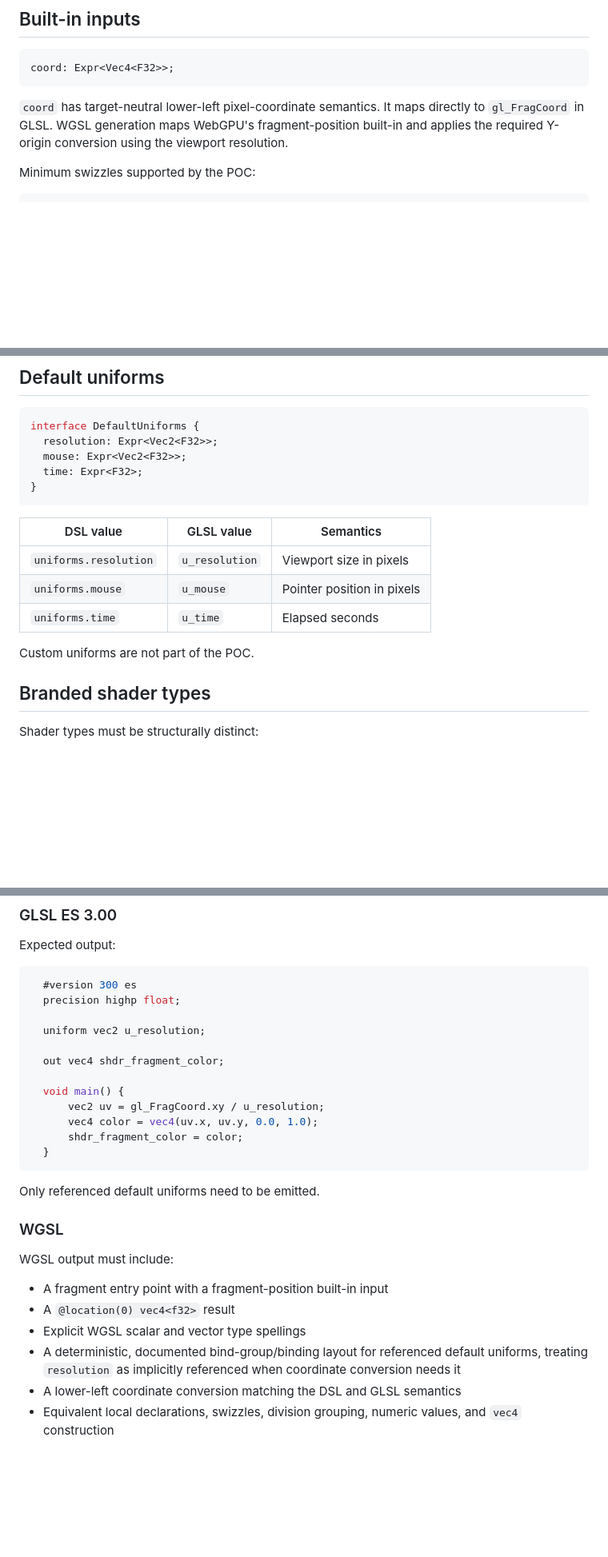
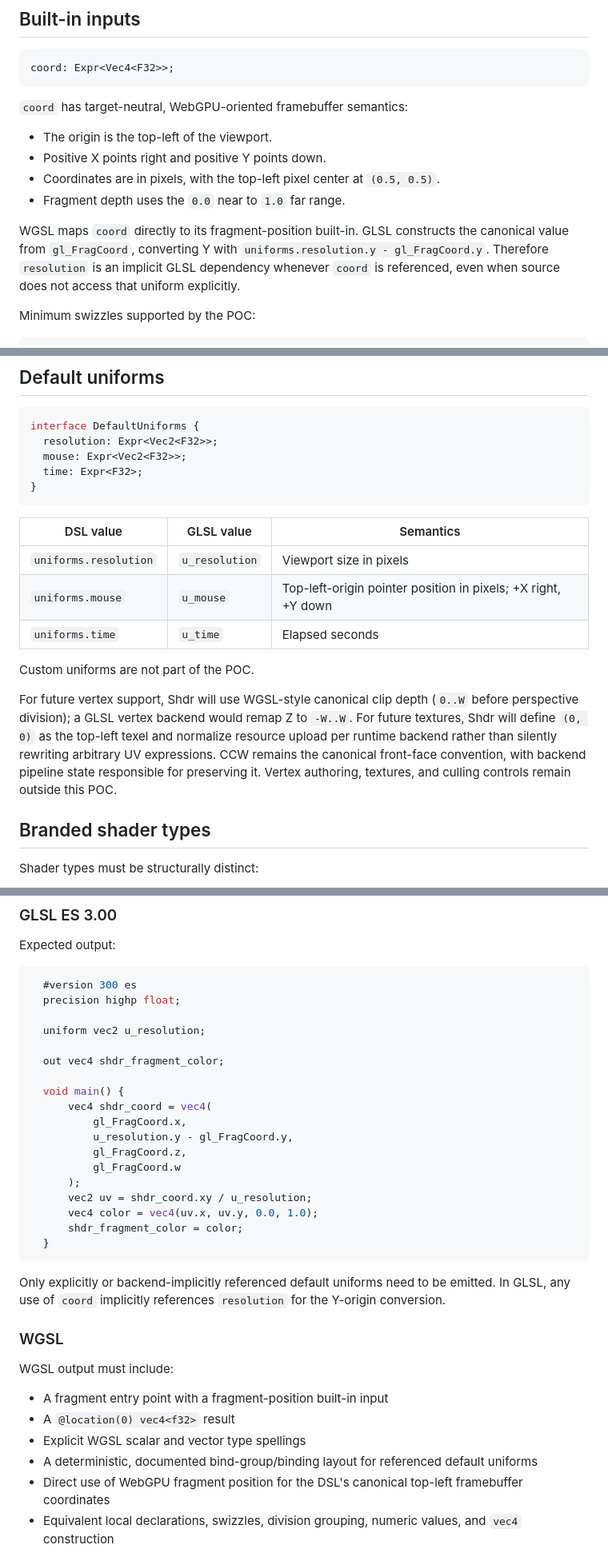
Before and after one commit to andy-stewart-design/shader-dsl, a Markdown page: plans/poc/spec.md, 3 parts joined by grey strips. Shown at 80% size. Drawn GitHub-style; blank space fills up the shorter version.

Commit message:
plan updates

````diff
--- a/plans/poc/spec.md
+++ b/plans/poc/spec.md
@@ -150,7 +150,14 @@ Assignment, `let`, `var`, type annotations, expression statements, unary operato
 coord: Expr<Vec4<F32>>;
 ```
 
-`coord` has target-neutral lower-left pixel-coordinate semantics. It maps directly to `gl_FragCoord` in GLSL. WGSL generation maps WebGPU's fragment-position built-in and applies the required Y-origin conversion using the viewport resolution.
+`coord` has target-neutral, WebGPU-oriented framebuffer semantics:
+
+- The origin is the top-left of the viewport.
+- Positive X points right and positive Y points down.
+- Coordinates are in pixels, with the top-left pixel center at `(0.5, 0.5)`.
+- Fragment depth uses the `0.0` near to `1.0` far range.
+
+WGSL maps `coord` directly to its fragment-position built-in. GLSL constructs the canonical value from `gl_FragCoord`, converting Y with `uniforms.resolution.y - gl_FragCoord.y`. Therefore `resolution` is an implicit GLSL dependency whenever `coord` is referenced, even when source does not access that uniform explicitly.
 
 Minimum swizzles supported by the POC:
 
@@ -172,13 +179,15 @@ interface DefaultUniforms {
 }
 ```
 
-| DSL value             | GLSL value     | Semantics                  |
-| --------------------- | -------------- | -------------------------- |
-| `uniforms.resolution` | `u_resolution` | Viewport size in pixels    |
-| `uniforms.mouse`      | `u_mouse`      | Pointer position in pixels |
-| `uniforms.time`       | `u_time`       | Elapsed seconds            |
+| DSL value             | GLSL value     | Semantics                                                     |
+| --------------------- | -------------- | ------------------------------------------------------------- |
+| `uniforms.resolution` | `u_resolution` | Viewport size in pixels                                       |
+| `uniforms.mouse`      | `u_mouse`      | Top-left-origin pointer position in pixels; +X right, +Y down |
+| `uniforms.time`       | `u_time`       | Elapsed seconds                                               |
 
 Custom uniforms are not part of the POC.
+
+For future vertex support, Shdr will use WGSL-style canonical clip depth (`0..W` before perspective division); a GLSL vertex backend would remap Z to `-W..W`. For future textures, Shdr will define `(0, 0)` as the top-left texel and normalize resource upload per runtime backend rather than silently rewriting arbitrary UV expressions. CCW remains the canonical front-face convention, with backend pipeline state responsible for preserving it. Vertex authoring, textures, and culling controls remain outside this POC.
 
 ## Branded shader types
 
@@ -488,13 +497,19 @@ Expected output:
   out vec4 shdr_fragment_color;
 
   void main() {
-      vec2 uv = gl_FragCoord.xy / u_resolution;
+      vec4 shdr_coord = vec4(
+          gl_FragCoord.x,
+          u_resolution.y - gl_FragCoord.y,
+          gl_FragCoord.z,
+          gl_FragCoord.w
+      );
+      vec2 uv = shdr_coord.xy / u_resolution;
       vec4 color = vec4(uv.x, uv.y, 0.0, 1.0);
       shdr_fragment_color = color;
   }
 ```
 
-Only referenced default uniforms need to be emitted.
+Only explicitly or backend-implicitly referenced default uniforms need to be emitted. In GLSL, any use of `coord` implicitly references `resolution` for the Y-origin conversion.
 
 ### WGSL
 
@@ -503,8 +518,8 @@ WGSL output must include:
 - A fragment entry point with a fragment-position built-in input
 - A `@location(0) vec4<f32>` result
 - Explicit WGSL scalar and vector type spellings
-- A deterministic, documented bind-group/binding layout for referenced default uniforms, treating `resolution` as implicitly referenced when coordinate conversion needs it
-- A lower-left coordinate conversion matching the DSL and GLSL semantics
+- A deterministic, documented bind-group/binding layout for referenced default uniforms
+- Direct use of WebGPU fragment position for the DSL's canonical top-left framebuffer coordinates
 - Equivalent local declarations, swizzles, division grouping, numeric values, and `vec4` construction
 
 WGSL output must not contain GLSL directives, qualifiers, type spellings, or `gl_FragCoord`. The WGSL backend must not mutate or decorate the shared IR with target details.
````
Also changed, not shown: other parts of plans/poc/spec.md (+2 -0 lines), plans/poc/implementation-plan.md (+14 -12 lines).
